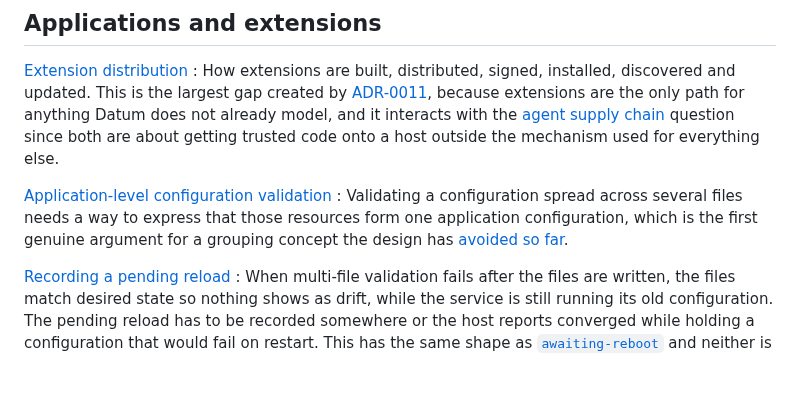
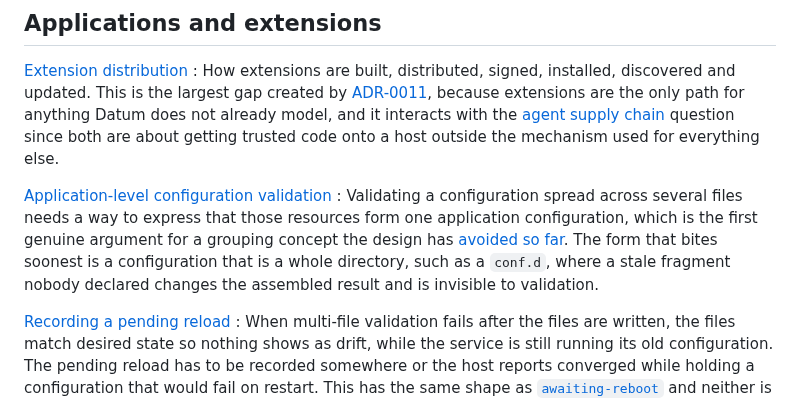
Before and after one commit to dsgnr/datum, a Markdown page: docs/development/open-questions.md, the part around the change. GitHub-like rendering; blank space fills up the shorter version.

Commit message:
docs: note directory-wide configuration under multi-file validation

```diff
--- a/docs/development/open-questions.md
+++ b/docs/development/open-questions.md
@@ -164,6 +164,8 @@ These affect the shape of code that would be written first.
 [Application-level configuration validation](../resources/validation.md#configurations-spanning-several-files)
 :   Validating a configuration spread across several files needs a way to express that those resources
     form one application configuration, which is the first genuine argument for a grouping concept the design has [avoided so far](../resources/applications.md#an-application-is-not-a-datum-concept).
+    The form that bites soonest is a configuration that is a whole directory, such as a `conf.d`, where
+    a stale fragment nobody declared changes the assembled result and is invisible to validation.
 
 [Recording a pending reload](../resources/validation.md#configurations-spanning-several-files)
 :   When multi-file validation fails after the files are written, the files match desired state so
```
